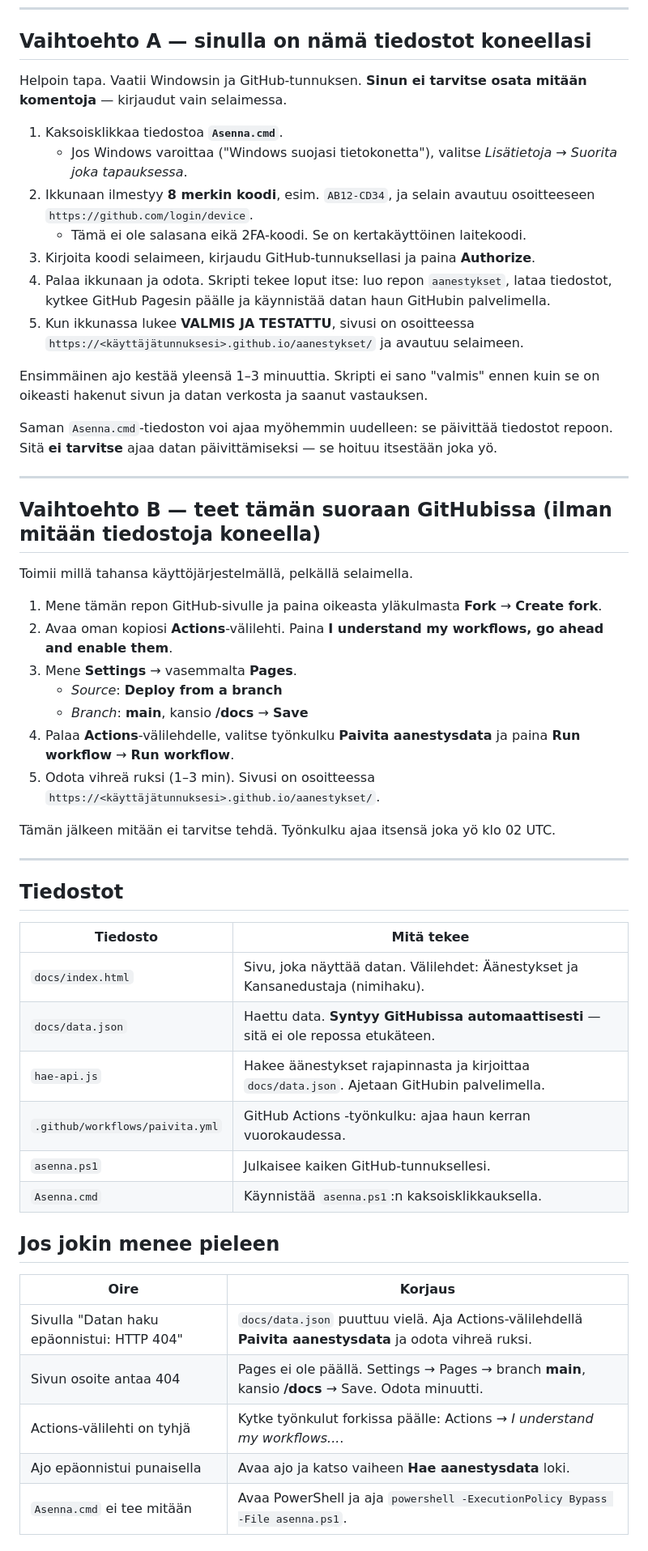
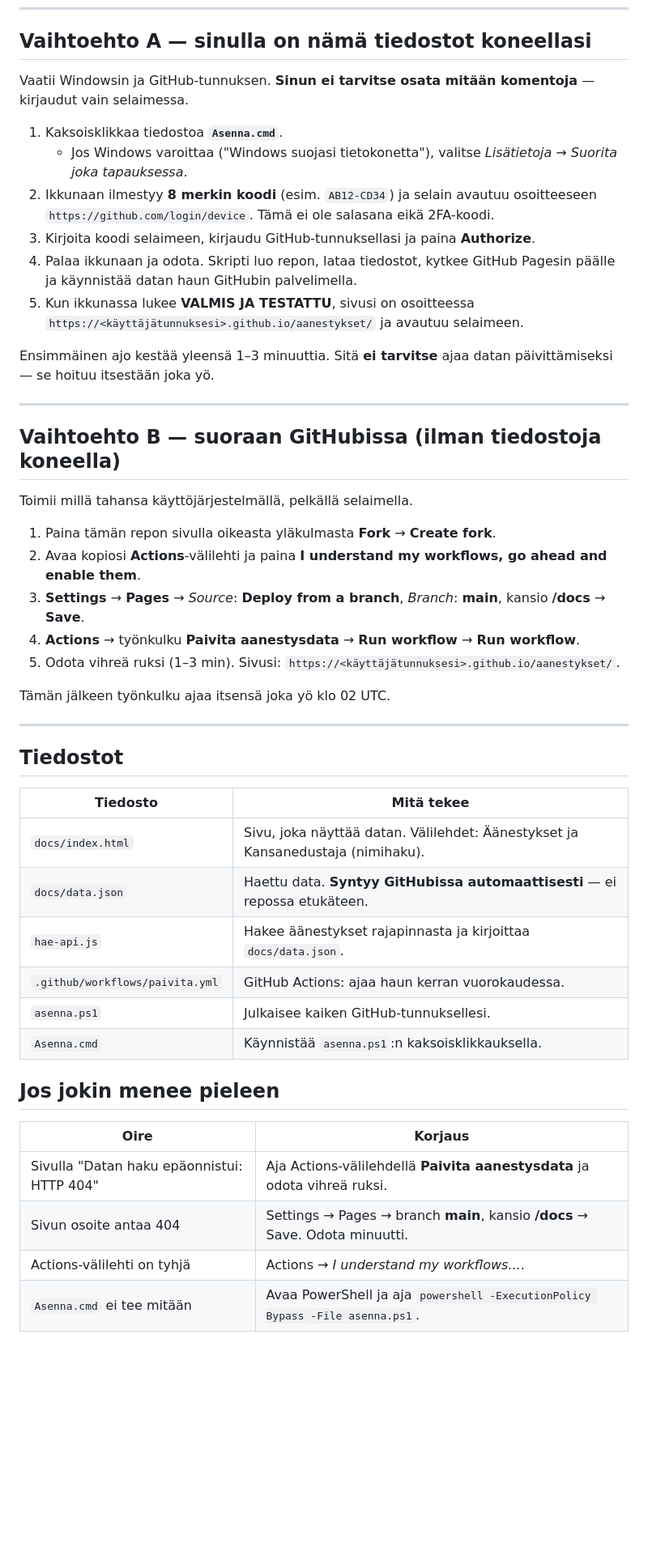
Before and after one commit to paavali87-svg/aanestykset, a Markdown page: README.md, the part around the change. Shown at 81% size. GitHub-like rendering; blank space fills up the shorter version.

```diff
--- a/README.md
+++ b/README.md
@@ -13,46 +13,39 @@ julkisille repoille.
 
 ## Vaihtoehto A — sinulla on nämä tiedostot koneellasi
 
-Helpoin tapa. Vaatii Windowsin ja GitHub-tunnuksen. **Sinun ei tarvitse osata mitään
-komentoja** — kirjaudut vain selaimessa.
+Vaatii Windowsin ja GitHub-tunnuksen. **Sinun ei tarvitse osata mitään komentoja** —
+kirjaudut vain selaimessa.
 
 1. Kaksoisklikkaa tiedostoa **`Asenna.cmd`**.
    - Jos Windows varoittaa ("Windows suojasi tietokonetta"), valitse *Lisätietoja* →
      *Suorita joka tapauksessa*.
-2. Ikkunaan ilmestyy **8 merkin koodi**, esim. `AB12-CD34`, ja selain avautuu osoitteeseen
-   `https://github.com/login/device`.
-   - Tämä ei ole salasana eikä 2FA-koodi. Se on kertakäyttöinen laitekoodi.
+2. Ikkunaan ilmestyy **8 merkin koodi** (esim. `AB12-CD34`) ja selain avautuu osoitteeseen
+   `https://github.com/login/device`. Tämä ei ole salasana eikä 2FA-koodi.
 3. Kirjoita koodi selaimeen, kirjaudu GitHub-tunnuksellasi ja paina **Authorize**.
-4. Palaa ikkunaan ja odota. Skripti tekee loput itse:
-   luo repon `aanestykset`, lataa tiedostot, kytkee GitHub Pagesin päälle ja käynnistää
-   datan haun GitHubin palvelimella.
+4. Palaa ikkunaan ja odota. Skripti luo repon, lataa tiedostot, kytkee GitHub Pagesin
+   päälle ja käynnistää datan haun GitHubin palvelimella.
 5. Kun ikkunassa lukee **VALMIS JA TESTATTU**, sivusi on osoitteessa
    `https://<käyttäjätunnuksesi>.github.io/aanestykset/` ja avautuu selaimeen.
 
-Ensimmäinen ajo kestää yleensä 1–3 minuuttia. Skripti ei sano "valmis" ennen kuin se on
-oikeasti hakenut sivun ja datan verkosta ja saanut vastauksen.
-
-Saman `Asenna.cmd`-tiedoston voi ajaa myöhemmin uudelleen: se päivittää tiedostot repoon.
-Sitä **ei tarvitse** ajaa datan päivittämiseksi — se hoituu itsestään joka yö.
+Ensimmäinen ajo kestää yleensä 1–3 minuuttia. Sitä **ei tarvitse** ajaa datan
+päivittämiseksi — se hoituu itsestään joka yö.
 
 ---
 
-## Vaihtoehto B — teet tämän suoraan GitHubissa (ilman mitään tiedostoja koneella)
+## Vaihtoehto B — suoraan GitHubissa (ilman tiedostoja koneella)
 
 Toimii millä tahansa käyttöjärjestelmällä, pelkällä selaimella.
 
-1. Mene tämän repon GitHub-sivulle ja paina oikeasta yläkulmasta **Fork** → **Create fork**.
-2. Avaa oman kopiosi **Actions**-välilehti. Paina
+1. Paina tämän repon sivulla oikeasta yläkulmasta **Fork** → **Create fork**.
+2. Avaa kopiosi **Actions**-välilehti ja paina
    **I understand my workflows, go ahead and enable them**.
-3. Mene **Settings** → vasemmalta **Pages**.
-   - *Source*: **Deploy from a branch**
-   - *Branch*: **main**, kansio **/docs** → **Save**
-4. Palaa **Actions**-välilehdelle, valitse työnkulku **Paivita aanestysdata** ja paina
-   **Run workflow** → **Run workflow**.
-5. Odota vihreä ruksi (1–3 min). Sivusi on osoitteessa
+3. **Settings** → **Pages** → *Source*: **Deploy from a branch**, *Branch*: **main**,
+   kansio **/docs** → **Save**.
+4. **Actions** → työnkulku **Paivita aanestysdata** → **Run workflow** → **Run workflow**.
+5. Odota vihreä ruksi (1–3 min). Sivusi:
    `https://<käyttäjätunnuksesi>.github.io/aanestykset/`.
 
-Tämän jälkeen mitään ei tarvitse tehdä. Työnkulku ajaa itsensä joka yö klo 02 UTC.
+Tämän jälkeen työnkulku ajaa itsensä joka yö klo 02 UTC.
 
 ---
 
@@ -61,9 +54,9 @@ Tämän jälkeen mitään ei tarvitse tehdä. Työnkulku ajaa itsensä joka yö
 | Tiedosto | Mitä tekee |
 |---|---|
 | `docs/index.html` | Sivu, joka näyttää datan. Välilehdet: Äänestykset ja Kansanedustaja (nimihaku). |
-| `docs/data.json` | Haettu data. **Syntyy GitHubissa automaattisesti** — sitä ei ole repossa etukäteen. |
-| `hae-api.js` | Hakee äänestykset rajapinnasta ja kirjoittaa `docs/data.json`. Ajetaan GitHubin palvelimella. |
-| `.github/workflows/paivita.yml` | GitHub Actions -työnkulku: ajaa haun kerran vuorokaudessa. |
+| `docs/data.json` | Haettu data. **Syntyy GitHubissa automaattisesti** — ei repossa etukäteen. |
+| `hae-api.js` | Hakee äänestykset rajapinnasta ja kirjoittaa `docs/data.json`. |
+| `.github/workflows/paivita.yml` | GitHub Actions: ajaa haun kerran vuorokaudessa. |
 | `asenna.ps1` | Julkaisee kaiken GitHub-tunnuksellesi. |
 | `Asenna.cmd` | Käynnistää `asenna.ps1`:n kaksoisklikkauksella. |
 
@@ -71,10 +64,9 @@ Tämän jälkeen mitään ei tarvitse tehdä. Työnkulku ajaa itsensä joka yö
 
 | Oire | Korjaus |
 |---|---|
-| Sivulla "Datan haku epäonnistui: HTTP 404" | `docs/data.json` puuttuu vielä. Aja Actions-välilehdellä **Paivita aanestysdata** ja odota vihreä ruksi. |
-| Sivun osoite antaa 404 | Pages ei ole päällä. Settings → Pages → branch **main**, kansio **/docs** → Save. Odota minuutti. |
-| Actions-välilehti on tyhjä | Kytke työnkulut forkissa päälle: Actions → *I understand my workflows...*. |
-| Ajo epäonnistui punaisella | Avaa ajo ja katso vaiheen **Hae aanestysdata** loki. |
+| Sivulla "Datan haku epäonnistui: HTTP 404" | Aja Actions-välilehdellä **Paivita aanestysdata** ja odota vihreä ruksi. |
+| Sivun osoite antaa 404 | Settings → Pages → branch **main**, kansio **/docs** → Save. Odota minuutti. |
+| Actions-välilehti on tyhjä | Actions → *I understand my workflows...*. |
 | `Asenna.cmd` ei tee mitään | Avaa PowerShell ja aja `powershell -ExecutionPolicy Bypass -File asenna.ps1`. |
 
 ## Datasta
```
